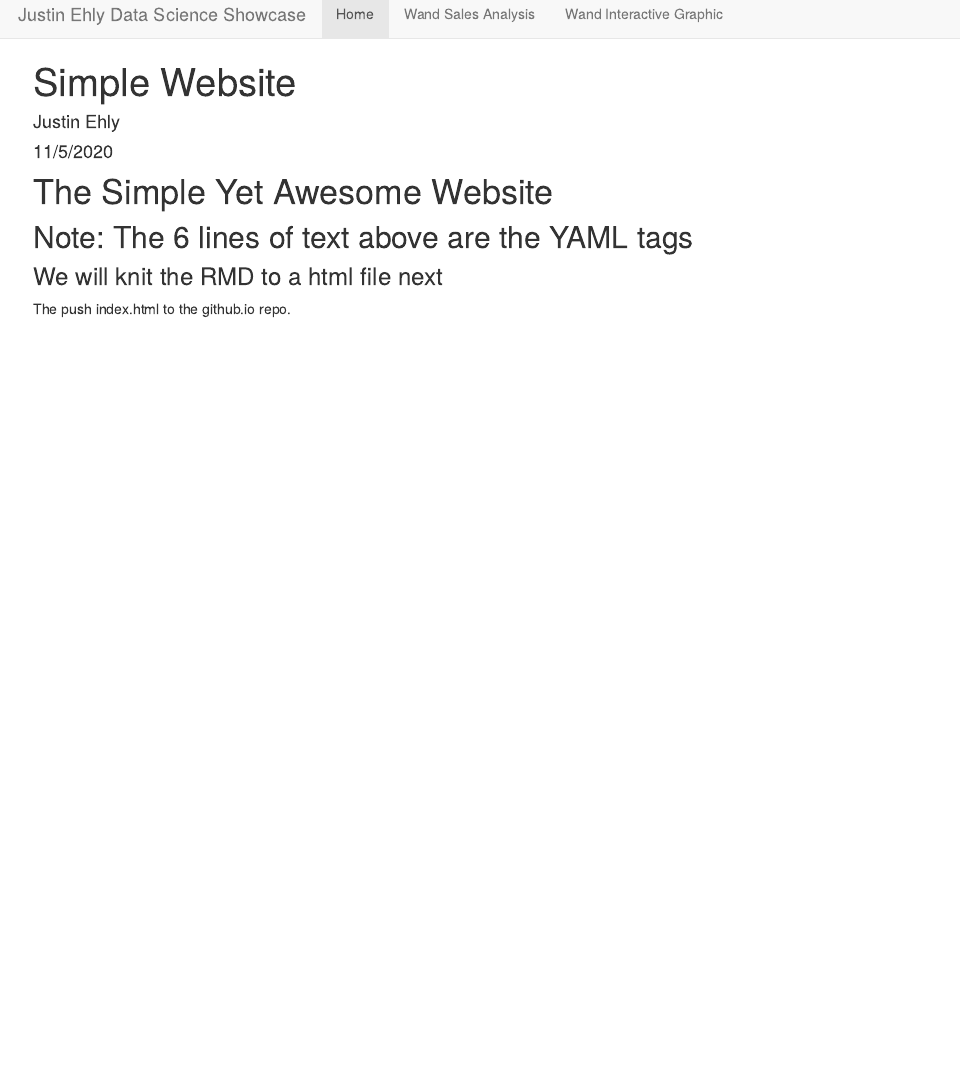
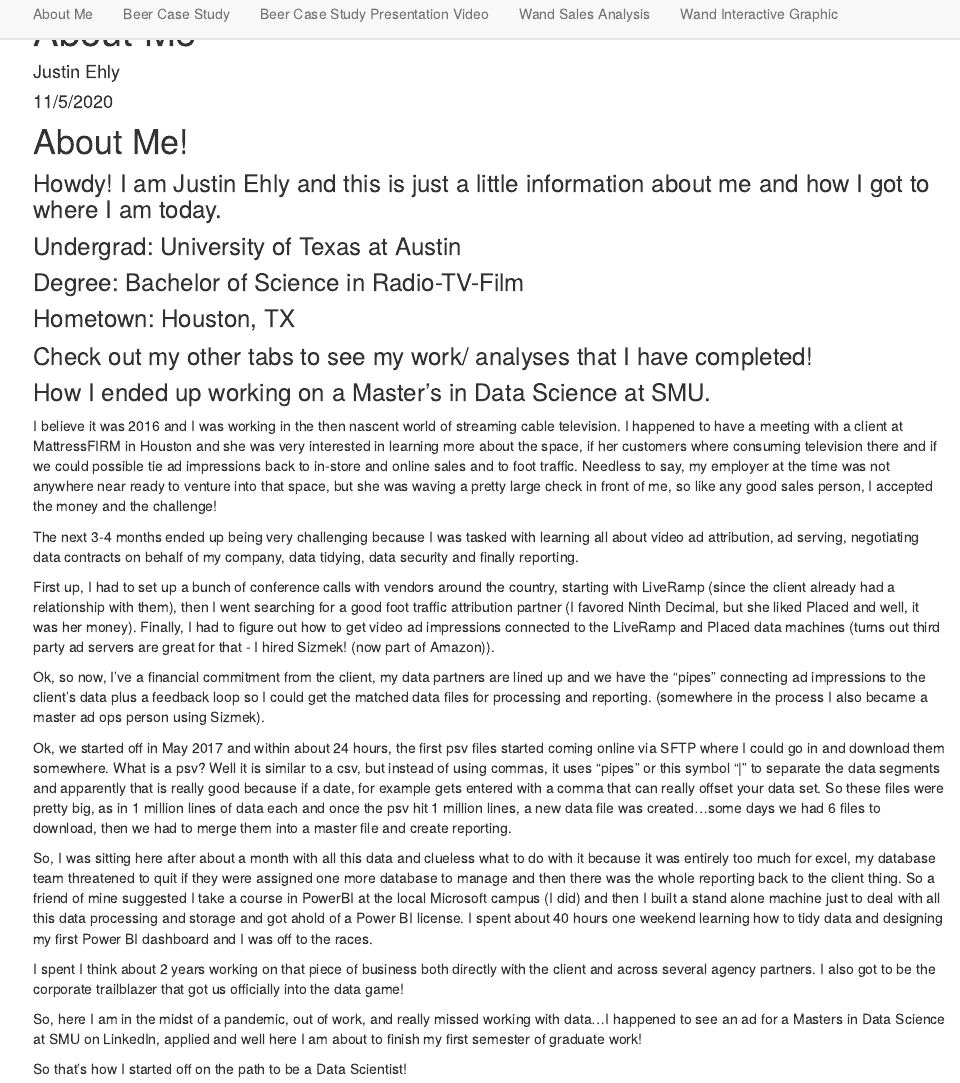
Before and after one commit to justinehly/justinehly.github.io, an R Markdown document (index.Rmd): the page in a window 1100 px wide, from 10 px down before the commit and from 60 px down after it. The pictures show the output file index.html that the author committed with the source, opened offline; library style sheets and scripts come from the installed R packages.

Commit message:
Updating site, overhaul!

```diff
--- a/_site.yml
+++ b/_site.yml
@@ -2,12 +2,12 @@ name: "justin-ehly-data-science-showcase"
 navbar:
   title: "Justin Ehly Data Science Showcase"
   left:
-    - text: "Home"
-      href: index.html
     - text: "About Me"
       href: About Me.html
     - text: "Beer Case Study"
       href: Case_Study_1_Knit.html
+    - text: "Beer Case Study Presentation Video"
+      href: https://youtu.be/_ceMtZXqPQ8
     - text: "Wand Sales Analysis"
       href: Wand-Sales-in-Diagon-Alley.html
     - text: "Wand Interactive Graphic"
--- a/index.Rmd
+++ b/index.Rmd
@@ -1,11 +1,35 @@
 ---
-title: "Simple Website"
+title: "About Me"
 author: "Justin Ehly"
 date: "11/5/2020"
 output: html_document
 ---
 
-# The Simple Yet Awesome Website
-## Note: The 6 lines of text above are the YAML tags
-### We will knit the RMD to a html file next
-The push index.html to the github.io repo.
+# About Me!
+
+### Howdy! I am Justin Ehly and this is just a little information about me and how I got to where I am today.
+### Undergrad: University of Texas at Austin
+### Degree: Bachelor of Science in Radio-TV-Film
+### Hometown: Houston, TX
+
+### Check out my other tabs to see my work/ analyses that I have completed!
+
+### How I ended up working on a Master's in Data Science at SMU.
+I believe it was 2016 and I was working in the then nascent world of streaming cable television. I happened to have a meeting with a client at MattressFIRM in Houston and she was very interested in learning more about the space, if her customers where consuming television there and if we could possible tie ad impressions back to in-store and online sales and to foot traffic.
+Needless to say, my employer at the time was not anywhere near ready to venture into that space, but she was waving a pretty large check in front of me, so like any good sales person, I accepted the money and the challenge!
+
+The next 3-4 months ended up being very challenging because I was tasked with learning all about video ad attribution, ad serving, negotiating data contracts on behalf of my company, data tidying, data security and finally reporting.
+
+First up, I had to set up a bunch of conference calls with vendors around the country, starting with LiveRamp (since the client already had a relationship with them), then I went searching for a good foot traffic attribution partner (I favored Ninth Decimal, but she liked Placed and well, it was her money). Finally, I had to figure out how to get video ad impressions connected to the LiveRamp and Placed data machines (turns out third party ad servers are great for that - I hired Sizmek! (now part of Amazon)).
+
+Ok, so now, I've a financial commitment from the client, my data partners are lined up and we have the "pipes" connecting ad impressions to the client's data plus a feedback loop so I could get the matched data files for processing and reporting. (somewhere in the process I also became a master ad ops person using Sizmek).
+
+Ok, we started off in May 2017 and within about 24 hours, the first psv files started coming online via SFTP where I could go in and download them somewhere. What is a psv? Well it is similar to a csv, but instead of using commas, it uses "pipes" or this symbol "|" to separate the data segments and apparently that is really good because if a date, for example gets entered with a comma that can really offset your data set. So these files were pretty big, as in 1 million lines of data each and once the psv hit 1 million lines, a new data file was created...some days we had 6 files to download, then we had to merge them into a master file and create reporting.
+
+So, I was sitting here after about a month with all this data and clueless what to do with it because it was entirely too much for excel, my database team threatened to quit if they were assigned one more database to manage and then there was the whole reporting back to the client thing. So a friend of mine suggested I take a course in PowerBI at the local Microsoft campus (I did) and then I built a stand alone machine just to deal with all this data processing and storage and got ahold of a Power BI license. I spent about 40 hours one weekend learning how to tidy data and designing my first Power BI dashboard and I was off to the races.
+
+I spent I think about 2 years working on that piece of business both directly with the client and across several agency partners. I also got to be the corporate trailblazer that got us officially into the data game!
+
+So, here I am in the midst of a pandemic, out of work, and really missed working with data...I happened to see an ad for a Masters in Data Science at SMU on LinkedIn, applied and well here I am about to finish my first semester of graduate work!
+
+So that's how I started off on the path to be a Data Scientist!
```
Also changed, not shown: About Me.Rmd (deleted, +0 -35 lines), About-Me.html (deleted), Wand-Sales-in-Diagon-Alley.html, index.html.
